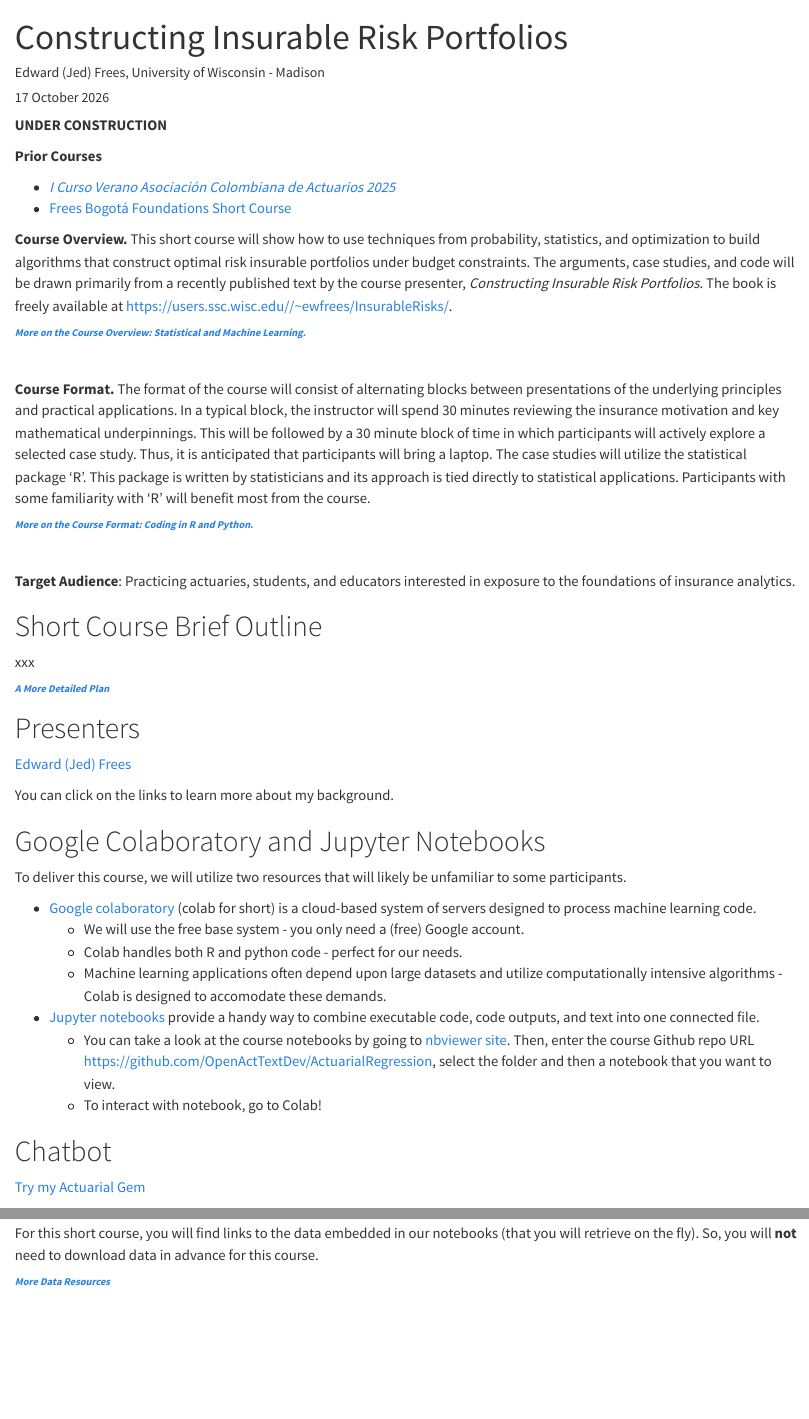
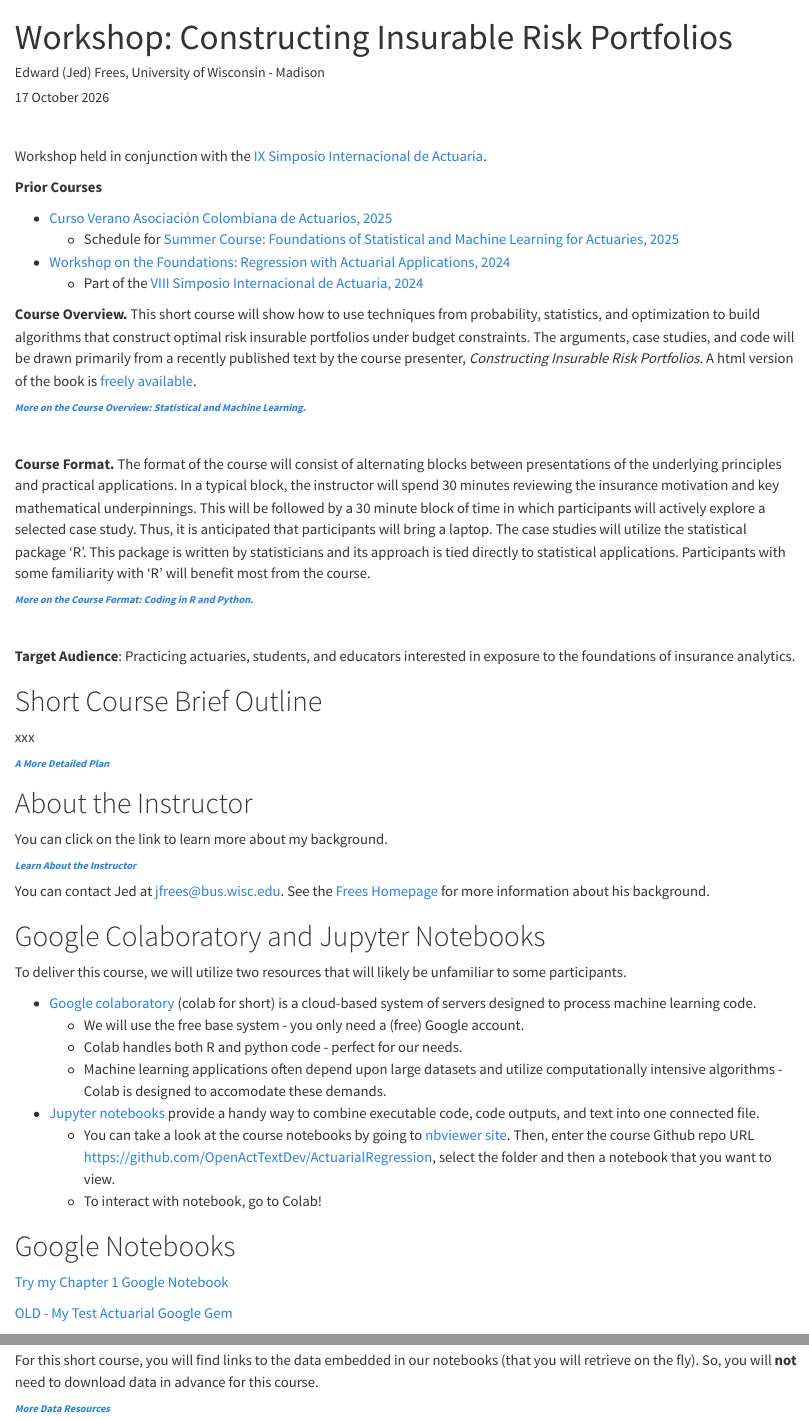
Before and after one commit to OpenActTextDev/ConstructPortfolio, a Quarto document (index.qmd): the page in a window 1100 px wide, from its top, and a second part further down, joined at a grey line. Rendered offline with R 4.5, knitr and Pandoc in place of Quarto, with nearby package versions.

Commit message:
Aug 2 Updates

````diff
--- a/index.qmd
+++ b/index.qmd
@@ -1,5 +1,5 @@
 ---
-title: "Constructing Insurable Risk Portfolios"
+title: "Workshop: Constructing Insurable Risk Portfolios"
 author:
   - Edward (Jed) Frees, University of Wisconsin - Madison
 date: 17 October 2026
@@ -14,13 +14,17 @@ output-dir: docs
 editor: source
 ---
 
-**UNDER CONSTRUCTION**
+<br>
+
+Workshop held in conjunction with the [IX Simposio Internacional de Actuaría](https://simposiointernacionalaca.com/).
 
 
 **Prior Courses**
 
-*  [*I Curso Verano Asociación Colombiana de Actuarios  2025*](https://actuarios.org.co/first-summer-camp-aca/)
-*  [Frees Bogotá Foundations Short Course](https://openacttextdev.github.io/RegressionSpanish/ShortCourseOrganization.html)
+*  [Curso Verano Asociación Colombiana de Actuarios,   2025](https://actuarios.org.co/first-summer-camp-aca/)
+   *  Schedule for [Summer Course: Foundations of Statistical and Machine Learning for Actuaries, 2025](https://openacttextdev.github.io/ActuarialRegression/)
+*  [Workshop on the Foundations: Regression with Actuarial Applications,  2024](https://openacttextdev.github.io/RegressionSpanish/ShortCourseOrganization.html)
+   *  Part of the [VIII Simposio Internacional de Actuaría, 2024](https://2024.simposiointernacionalaca.com/?_gl=1%2A1k563bm%2A_ga%2AMTEzMzQzMTU2Ni4xNzg1Njc5Mzgx%2A_ga_XN3RSS52H0%2AczE3ODU2NzkzODAkbzEkZzEkdDE3ODU2Nzk0MDgkajMyJGwwJGgw)
 
 ```{r include=FALSE}
 knitr::opts_chunk$set(echo = TRUE, comment=NA, message = FALSE, warning = FALSE, fig.align="center", out.width='100%', fig.asp=0.60, results = 'asis')
@@ -56,7 +60,7 @@ PdfEval  <- knitr:::is_latex_output()
 ```
 
 
-**Course Overview.** This short course will show how to use techniques from probability, statistics, and optimization to build algorithms that construct optimal risk insurable portfolios under budget constraints. The arguments, case studies, and code will be drawn primarily from a recently published text by the course presenter, *Constructing Insurable Risk Portfolios*. The book is freely available at <https://users.ssc.wisc.edu//~ewfrees/InsurableRisks/>.
+**Course Overview.** This short course will show how to use techniques from probability, statistics, and optimization to build algorithms that construct optimal risk insurable portfolios under budget constraints. The arguments, case studies, and code will be drawn primarily from a recently published text by the course presenter, *Constructing Insurable Risk Portfolios*. A html version of the book is [freely available](https://users.ssc.wisc.edu//~ewfrees/InsurableRisks/).
 
 `r HideText('Begin.Hide', 'More on the Course Overview: Statistical and Machine Learning.')`  In contrast to statistical learning, machine learning only uses algorithms that can learn from the data and do not employ an underpinning probabilistic framework. Due to their popularity and widespread use, we provide an overview with an emphasis on actuarial applications. Our main focus is on neural networks and the "deep learning" associated with many layers of a network. Without the need to develop reasoning based on probabilistic models, the machine learning community has developed approaches to handle a broad set of problems including those from computer vision, text recognition, and natural language processing; we demonstrate these applications in this course.
 
@@ -150,9 +154,8 @@ kableExtra::kbl(Table1, caption = '<b>Detailed Schedule</b>',
 
 </div>
 
-# Presenters {-}
+# About the Instructor {-}
 
 
-[Edward (Jed) Frees](https://sites.google.com/a/wisc.edu/jed-frees/home)
+You can click on the link to learn more about my background.
 
-You can click on the links to learn more about my background.
@@ -159,3 +172,5 @@ You can click on the links to learn more about my background.
+You can contact Jed at <jfrees@bus.wisc.edu>. See the [Frees Homepage](https://sites.google.com/a/wisc.edu/jed-frees/home) for more information about his background.
+
 
 # Google Colaboratory and Jupyter Notebooks {-}
 
@@ -169,9 +184,12 @@ To deliver this course, we will utilize two resources that will likely be unfami
    *  You can take a look at the course notebooks by going to [nbviewer site](https://nbviewer.org/). Then, enter the course Github repo URL [https://github.com/OpenActTextDev/ActuarialRegression](https://github.com/OpenActTextDev/ActuarialRegression/tree/main/Notebooks), select the folder and then a notebook that you want to view.
    *  To interact with notebook, go to Colab!
 
-# Chatbot {-}
+# Google Notebooks {-}
 
-[Try my Actuarial Gem](https://gemini.google.com/share/d/1im6E6sijDR3h4OweakuGNd8Ww30n_ekx?usp=sharing)
+[Try my Chapter 1 Google Notebook](https://notebook.google.com/notebook/3970659b-a920-4201-8ecc-c83512405bb4?pli=1)
+
+
+[OLD - My Test Actuarial Google Gem](https://gemini.google.com/share/d/1im6E6sijDR3h4OweakuGNd8Ww30n_ekx?usp=sharing)
 
 
 # Data {-}
````
Also changed, not shown: index.html, index.qmd (11 more changed lines), 1 other file.
